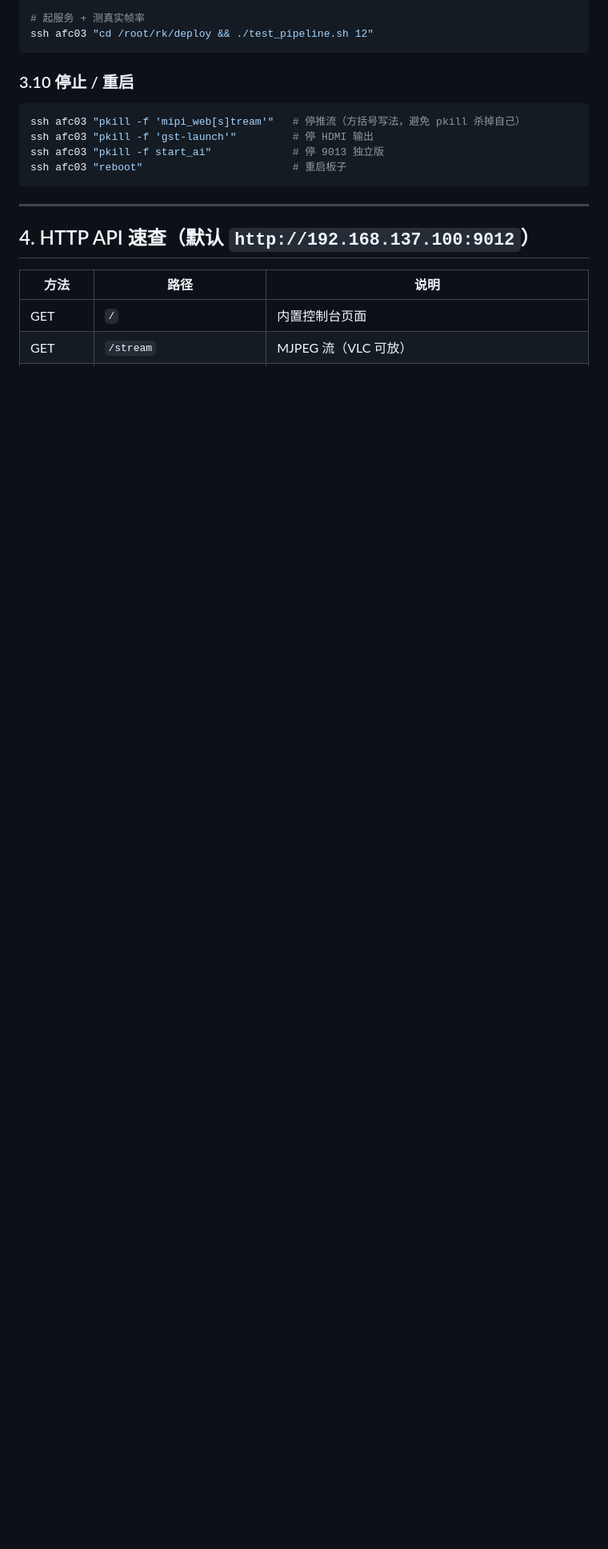
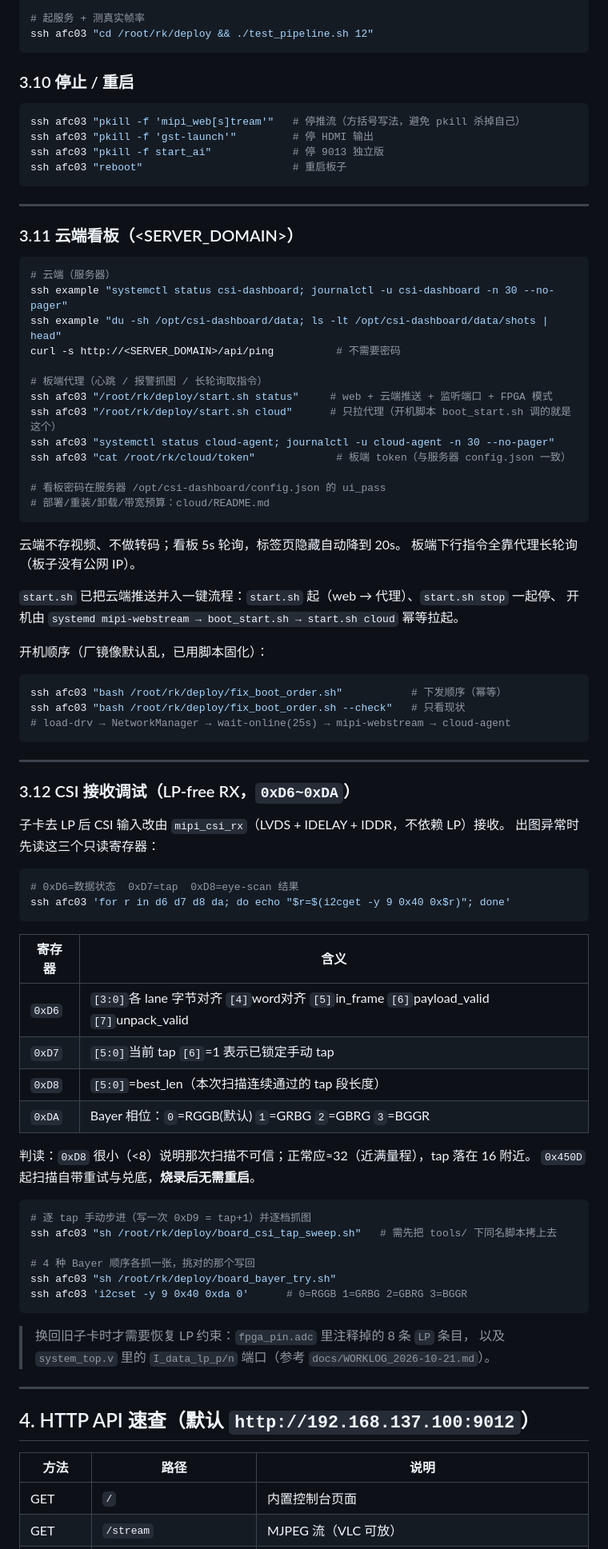
Before and after one commit to SHIKE888/CPA-Cloud-Patrol-Alarm, a Markdown page: QUICKSTART.md, the part around one of its changes. Shown at 80% size. Drawn GitHub-style; blank space fills up the shorter version.

Commit message:
docs: 归档 2026-10-21 子卡去LP后的CSI接入修复 (WORKLOG + MODIFICATIONS + QUICKSTART 新增 0xD6~0xDA 调试节)

````diff
--- a/QUICKSTART.md
+++ b/QUICKSTART.md
@@ -290,6 +291,74 @@ ssh afc03 "reboot"                        # 重启板子
 
 ---
 
+### 3.11 云端看板（<SERVER_DOMAIN>）
+
+```bash
+# 云端（服务器）
+ssh example "systemctl status csi-dashboard; journalctl -u csi-dashboard -n 30 --no-pager"
+ssh example "du -sh /opt/csi-dashboard/data; ls -lt /opt/csi-dashboard/data/shots | head"
+curl -s http://<SERVER_DOMAIN>/api/ping          # 不需要密码
+
+# 板端代理（心跳 / 报警抓图 / 长轮询取指令）
+ssh afc03 "/root/rk/deploy/start.sh status"     # web + 云端推送 + 监听端口 + FPGA 模式
+ssh afc03 "/root/rk/deploy/start.sh cloud"      # 只拉代理（开机脚本 boot_start.sh 调的就是这个）
+ssh afc03 "systemctl status cloud-agent; journalctl -u cloud-agent -n 30 --no-pager"
+ssh afc03 "cat /root/rk/cloud/token"             # 板端 token（与服务器 config.json 一致）
+
+# 看板密码在服务器 /opt/csi-dashboard/config.json 的 ui_pass
+# 部署/重装/卸载/带宽预算：cloud/README.md
+```
+
+云端不存视频、不做转码；看板 5s 轮询，标签页隐藏自动降到 20s。
+板端下行指令全靠代理长轮询（板子没有公网 IP）。
+
+`start.sh` 已把云端推送并入一键流程：`start.sh` 起（web → 代理）、`start.sh stop` 一起停、
+开机由 `systemd mipi-webstream → boot_start.sh → start.sh cloud` 幂等拉起。
+
+开机顺序（厂镜像默认乱，已用脚本固化）：
+
+```bash
+ssh afc03 "bash /root/rk/deploy/fix_boot_order.sh"           # 下发顺序（幂等）
+ssh afc03 "bash /root/rk/deploy/fix_boot_order.sh --check"   # 只看现状
+# load-drv → NetworkManager → wait-online(25s) → mipi-webstream → cloud-agent
+```
+
+---
+
+### 3.12 CSI 接收调试（LP-free RX，`0xD6~0xDA`）
+
+子卡去 LP 后 CSI 输入改由 `mipi_csi_rx`（LVDS + IDELAY + IDDR，不依赖 LP）接收。
+出图异常时先读这三个只读寄存器：
+
+```bash
+# 0xD6=数据状态  0xD7=tap  0xD8=eye-scan 结果
+ssh afc03 'for r in d6 d7 d8 da; do echo "$r=$(i2cget -y 9 0x40 0x$r)"; done'
+```
+
+| 寄存器 | 含义 |
+|---|---|
+| `0xD6` | `[3:0]`各 lane 字节对齐 `[4]`word对齐 `[5]`in_frame `[6]`payload_valid `[7]`unpack_valid |
+| `0xD7` | `[5:0]`当前 tap `[6]`=1 表示已锁定手动 tap |
+| `0xD8` | `[5:0]`=best_len（本次扫描连续通过的 tap 段长度） |
+| `0xDA` | Bayer 相位：`0`=RGGB(默认) `1`=GRBG `2`=GBRG `3`=BGGR |
+
+判读：`0xD8` 很小（<8）说明那次扫描不可信；正常应≈32（近满量程），tap 落在 16 附近。
+`0x450D` 起扫描自带重试与兑底，**烧录后无需重启**。
+
+```bash
+# 逐 tap 手动步进（写一次 0xD9 = tap+1）并逐档抓图
+ssh afc03 "sh /root/rk/deploy/board_csi_tap_sweep.sh"   # 需先把 tools/ 下同名脚本拷上去
+
+# 4 种 Bayer 顺序各抓一张，挑对的那个写回
+ssh afc03 "sh /root/rk/deploy/board_bayer_try.sh"
+ssh afc03 'i2cset -y 9 0x40 0xda 0'      # 0=RGGB 1=GRBG 2=GBRG 3=BGGR
+```
+
+> 换回旧子卡时才需要恢复 LP 约束：`fpga_pin.adc` 里注释掉的 8 条 `LP` 条目，
+> 以及 `system_top.v` 里的 `I_data_lp_p/n` 端口（参考 `docs/WORKLOG_2026-10-21.md`）。
+
+---
+
 ## 4. HTTP API 速查（默认 `http://192.168.137.100:9012`）
 
 | 方法 | 路径 | 说明 |
````
Also changed, not shown: other parts of QUICKSTART.md (+4 -3 lines), MODIFICATIONS.md (+29 -0 lines), docs/WORKLOG_2026-10-21.md (added, +201 -0 lines).
